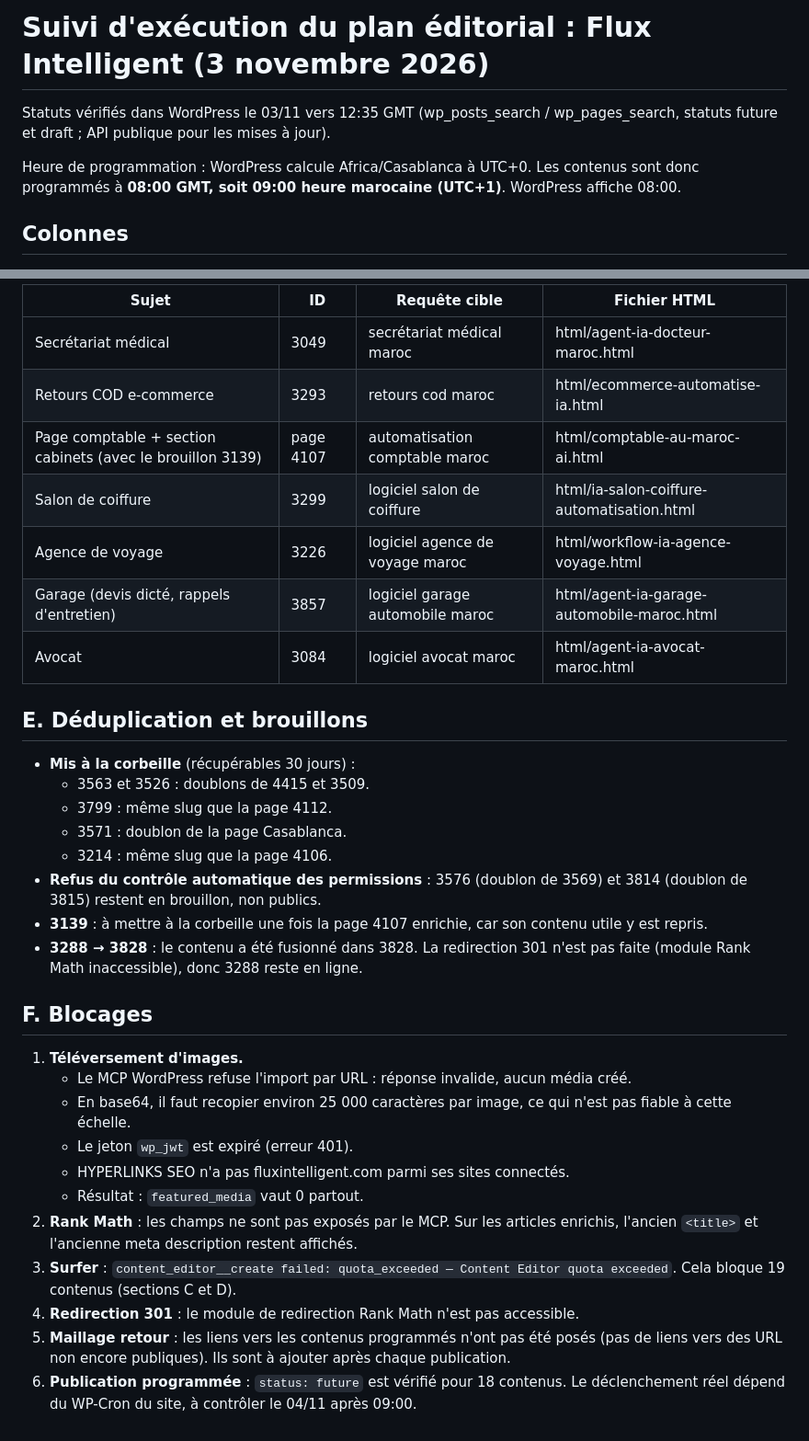
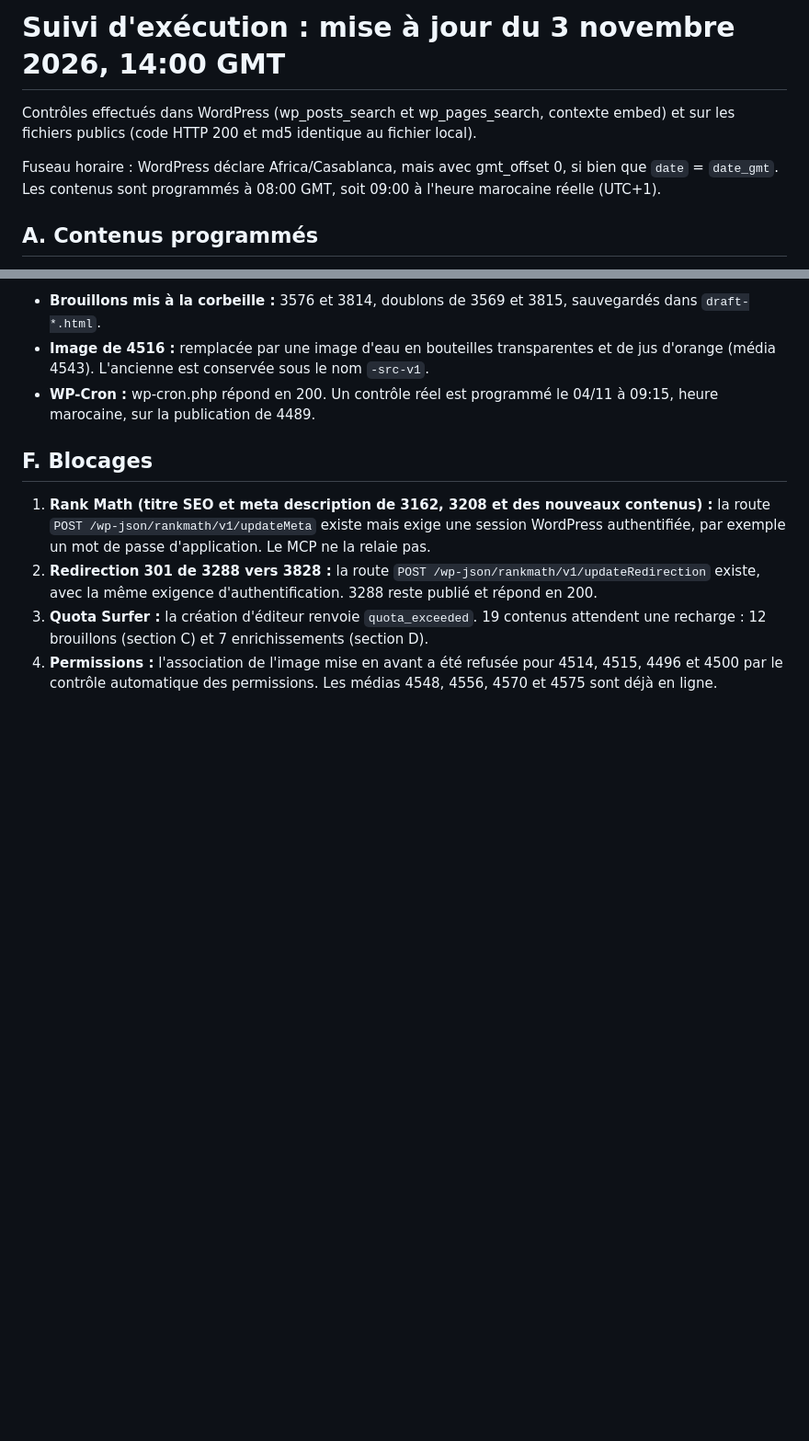
Before and after one commit to AYBBKF/WaveCast, a Markdown page: flux-editorial/exec/suivi-execution.md, 2 parts joined by grey strips. Shown at 92% size. Rendered like a GitHub page; blank space fills up the shorter version.

```diff
--- a/flux-editorial/exec/suivi-execution.md
+++ b/flux-editorial/exec/suivi-execution.md
@@ -1,8 +1,8 @@
-# Suivi d'exécution du plan éditorial : Flux Intelligent (3 novembre 2026)
+# Suivi d'exécution : mise à jour du 3 novembre 2026, 14:00 GMT
 
-Statuts vérifiés dans WordPress le 03/11 vers 12:35 GMT (wp_posts_search / wp_pages_search, statuts future et draft ; API publique pour les mises à jour).
+Contrôles effectués dans WordPress (wp_posts_search et wp_pages_search, contexte embed) et sur les fichiers publics (code HTTP 200 et md5 identique au fichier local).
 
-Heure de programmation : WordPress calcule Africa/Casablanca à UTC+0. Les contenus sont donc programmés à **08:00 GMT, soit 09:00 heure marocaine (UTC+1)**. WordPress affiche 08:00.
+Fuseau horaire : WordPress déclare Africa/Casablanca, mais avec gmt_offset 0, si bien que `date` = `date_gmt`. Les contenus sont programmés à 08:00 GMT, soit 09:00 à l'heure marocaine réelle (UTC+1).
 
-## Colonnes
+## A. Contenus programmés
 
@@ -66,35 +61,11 @@ Heure de programmation : WordPress calcule Africa/Casablanca à UTC+0. Les conte
 
-| Sujet | ID | Requête cible | Fichier HTML |
-|---|---|---|---|
-| Secrétariat médical | 3049 | secrétariat médical maroc | html/agent-ia-docteur-maroc.html |
-| Retours COD e-commerce | 3293 | retours cod maroc | html/ecommerce-automatise-ia.html |
-| Page comptable + section cabinets (avec le brouillon 3139) | page 4107 | automatisation comptable maroc | html/comptable-au-maroc-ai.html |
-| Salon de coiffure | 3299 | logiciel salon de coiffure | html/ia-salon-coiffure-automatisation.html |
-| Agence de voyage | 3226 | logiciel agence de voyage maroc | html/workflow-ia-agence-voyage.html |
-| Garage (devis dicté, rappels d'entretien) | 3857 | logiciel garage automobile maroc | html/agent-ia-garage-automobile-maroc.html |
-| Avocat | 3084 | logiciel avocat maroc | html/agent-ia-avocat-maroc.html |
-
-## E. Déduplication et brouillons
-
-- **Mis à la corbeille** (récupérables 30 jours) :
-  - 3563 et 3526 : doublons de 4415 et 3509.
-  - 3799 : même slug que la page 4112.
-  - 3571 : doublon de la page Casablanca.
-  - 3214 : même slug que la page 4106.
-- **Refus du contrôle automatique des permissions** : 3576 (doublon de 3569) et 3814 (doublon de 3815) restent en brouillon, non publics.
-- **3139** : à mettre à la corbeille une fois la page 4107 enrichie, car son contenu utile y est repris.
-- **3288 → 3828** : le contenu a été fusionné dans 3828. La redirection 301 n'est pas faite (module Rank Math inaccessible), donc 3288 reste en ligne.
+- **Brouillons mis à la corbeille :** 3576 et 3814, doublons de 3569 et 3815, sauvegardés dans `draft-*.html`.
+- **Image de 4516 :** remplacée par une image d'eau en bouteilles transparentes et de jus d'orange (média 4543). L'ancienne est conservée sous le nom `-src-v1`.
+- **WP-Cron :** wp-cron.php répond en 200. Un contrôle réel est programmé le 04/11 à 09:15, heure marocaine, sur la publication de 4489.
 
 ## F. Blocages
 
-1. **Téléversement d'images.**
-   - Le MCP WordPress refuse l'import par URL : réponse invalide, aucun média créé.
-   - En base64, il faut recopier environ 25 000 caractères par image, ce qui n'est pas fiable à cette échelle.
-   - Le jeton `wp_jwt` est expiré (erreur 401).
-   - HYPERLINKS SEO n'a pas fluxintelligent.com parmi ses sites connectés.
-   - Résultat : `featured_media` vaut 0 partout.
-2. **Rank Math** : les champs ne sont pas exposés par le MCP. Sur les articles enrichis, l'ancien `<title>` et l'ancienne meta description restent affichés.
-3. **Surfer** : `content_editor__create failed: quota_exceeded — Content Editor quota exceeded`. Cela bloque 19 contenus (sections C et D).
-4. **Redirection 301** : le module de redirection Rank Math n'est pas accessible.
-5. **Maillage retour** : les liens vers les contenus programmés n'ont pas été posés (pas de liens vers des URL non encore publiques). Ils sont à ajouter après chaque publication.
-6. **Publication programmée** : `status: future` est vérifié pour 18 contenus. Le déclenchement réel dépend du WP-Cron du site, à contrôler le 04/11 après 09:00.
+1. **Rank Math (titre SEO et meta description de 3162, 3208 et des nouveaux contenus) :** la route `POST /wp-json/rankmath/v1/updateMeta` existe mais exige une session WordPress authentifiée, par exemple un mot de passe d'application. Le MCP ne la relaie pas.
+2. **Redirection 301 de 3288 vers 3828 :** la route `POST /wp-json/rankmath/v1/updateRedirection` existe, avec la même exigence d'authentification. 3288 reste publié et répond en 200.
+3. **Quota Surfer :** la création d'éditeur renvoie `quota_exceeded`. 19 contenus attendent une recharge : 12 brouillons (section C) et 7 enrichissements (section D).
+4. **Permissions :** l'association de l'image mise en avant a été refusée pour 4514, 4515, 4496 et 4500 par le contrôle automatique des permissions. Les médias 4548, 4556, 4570 et 4575 sont déjà en ligne.
```
Also changed, not shown: other parts of flux-editorial/exec/suivi-execution.md (+45 -50 lines).
